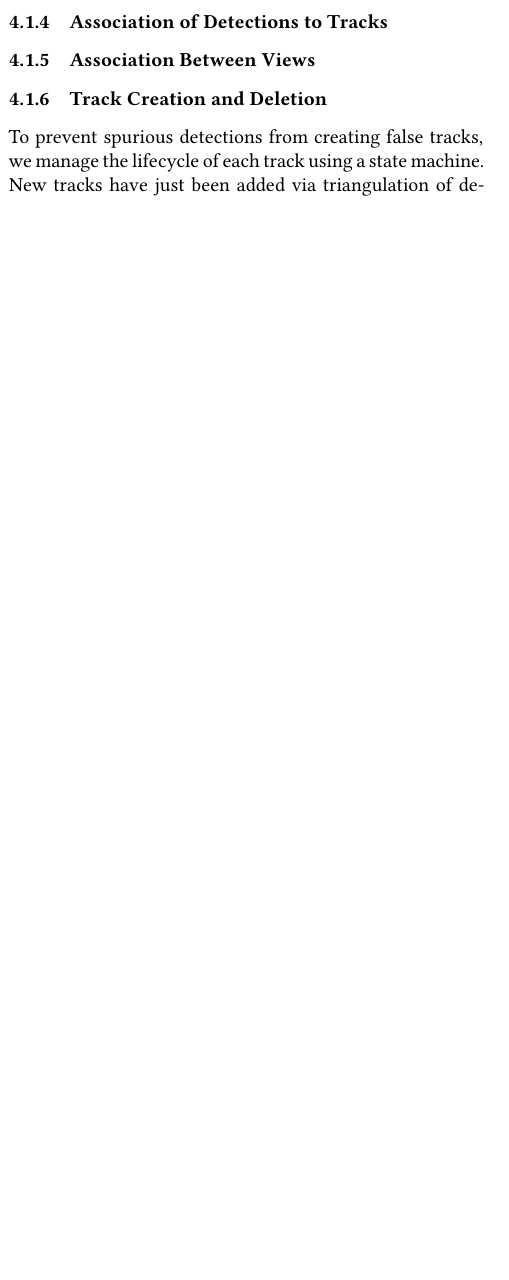
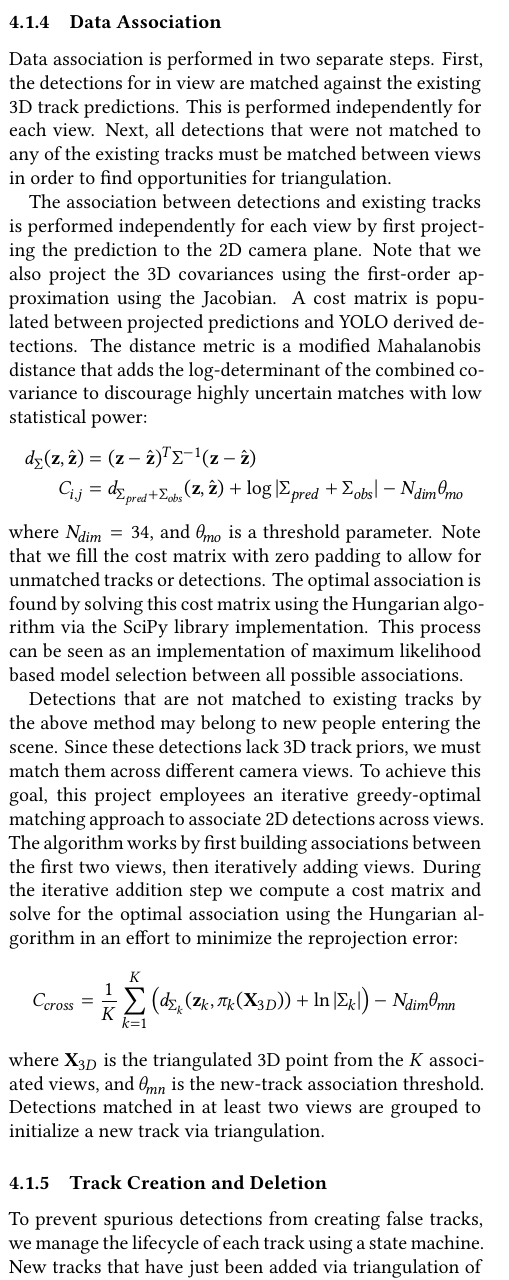
Before and after one commit to rolandbernard/cv-project, a LaTeX paper (report/main.tex, which reads report/4.methodology.tex): part of one column of page 6 of 8, cut at the place of the change, the shorter picture padded with empty space. Compiled offline with XeLaTeX.

Commit message:
Finished the system architecture part.

```diff
--- a/report/4.methodology.tex
+++ b/report/4.methodology.tex
@@ -66,17 +66,27 @@ This formulation can handle asynchronous data naturally by simply omitting camer
 Because the projection mapping is non-linear, the extended Kalman filter requires the computation of the Jacobian $\mathbf{H}_i \in \mathbb{R}^{34M \times 102}$. Rather than deriving and hard-coding this computation analytically, the system leverages the automatic differentiation capabilities of PyTorch to compute the exact measurement Jacobian dynamically at runtime.
 
 
-\subsubsection{Association of Detections to Tracks} \label{arch-assoc1}
+\subsubsection{Data Association} \label{arch-assoc}
 
+Data association is performed in two separate steps. First, the detections for in view are matched against the existing 3D track predictions. This is performed independently for each view. Next, all detections that were not matched to any of the existing tracks must be matched between views in order to find opportunities for triangulation.
 
+The association between detections and existing tracks is performed independently for each view by first projecting the prediction to the 2D camera plane. Note that we also project the 3D covariances using the first-order approximation using the Jacobian. A cost matrix is populated between projected predictions and YOLO derived detections. The distance metric is a modified Mahalanobis distance that adds the log-determinant of the combined covariance to discourage highly uncertain matches with low statistical power:
+\begin{align*}
+    d_\Sigma(\mathbf{z}, \hat{\mathbf{z}}) &= (\mathbf{z} - \hat{\mathbf{z}})^T \Sigma^{-1} (\mathbf{z} - \hat{\mathbf{z}}) \\
+    C_{i,j} &= d_{\Sigma_{pred} + \Sigma_{obs}}(\mathbf{z}, \hat{\mathbf{z}}) + \log|\Sigma_{pred} + \Sigma_{obs}|  - N_{dim} \theta_{mo}
+\end{align*}
+where $N_{dim} = 34$, and $\theta_{mo}$ is a threshold parameter. Note that we fill the cost matrix with zero padding to allow for unmatched tracks or detections. The optimal association is found by solving this cost matrix using the Hungarian algorithm via the SciPy library implementation. This process can be seen as an implementation of maximum likelihood based model selection between all possible associations.
 
-\subsubsection{Association Between Views} \label{arch-assoc2}
-
+Detections that are not matched to existing tracks by the above method may belong to new people entering the scene. Since these detections lack 3D track priors, we must match them across different camera views. To achieve this goal, this project employees an iterative greedy-optimal matching approach to associate 2D detections across views. The algorithm works by first building associations between the first two views, then iteratively adding views. During the iterative addition step we compute a cost matrix and solve for the optimal association using the Hungarian algorithm in an effort to minimize the reprojection error:
+\begin{align*}
+    C_{cross} &= \frac{1}{K}\sum_{k=1}^K \left( d_{\Sigma_k}(\mathbf{z}_k, \pi_k(\mathbf{X}_{3D})) + \ln|\Sigma_k| \right) - N_{dim}\theta_{mn}
+\end{align*}
+where $\mathbf{X}_{3D}$ is the triangulated 3D point from the $K$ associated views, and $\theta_{mn}$ is the new-track association threshold. Detections matched in at least two views are grouped to initialize a new track via triangulation.
 
 
 \subsubsection{Track Creation and Deletion} \label{arch-tracks}
 
-To prevent spurious detections from creating false tracks, we manage the lifecycle of each track using a state machine. New tracks have just been added via triangulation of detections start out as tentative tracks.  If a tentative track is not matched to at least one detection in the next frame, it is deleted immediately. Once a tentative track have been observed for $\ge N_{age}$ consecutive frames, it is promoted to an active tracks. Active tracks are more robust to occasional missing detections. If an active track is not observed, its state is updated only using the Kalman filter prediction step. However, if it remains unmatched for more than $N_{inv}$ consecutive frames, it is deleted.
+To prevent spurious detections from creating false tracks, we manage the lifecycle of each track using a state machine. New tracks that have just been added via triangulation of detections start out as tentative tracks.  If a tentative track is not matched to at least one detection in the next frame, it is deleted immediately. Once a tentative track have been observed for $\ge N_{age}$ consecutive frames, it is promoted to an active tracks. Active tracks are more robust to occasional missing detections. If an active track is not observed, its state is updated only using the Kalman filter prediction step. However, if it remains unmatched for more than $N_{inv}$ consecutive frames, it is deleted.
 
 
 \subsection{Evaluation Procedure} \label{eval-proc}
```
